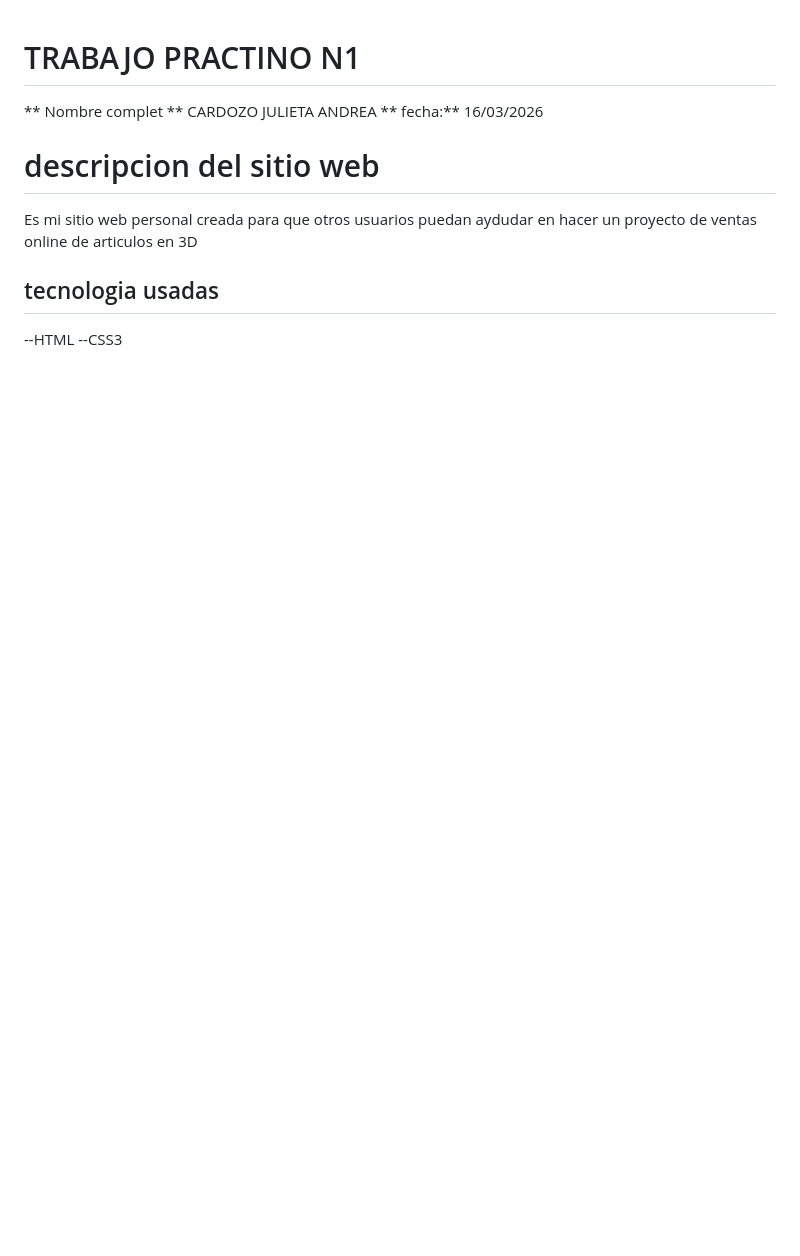
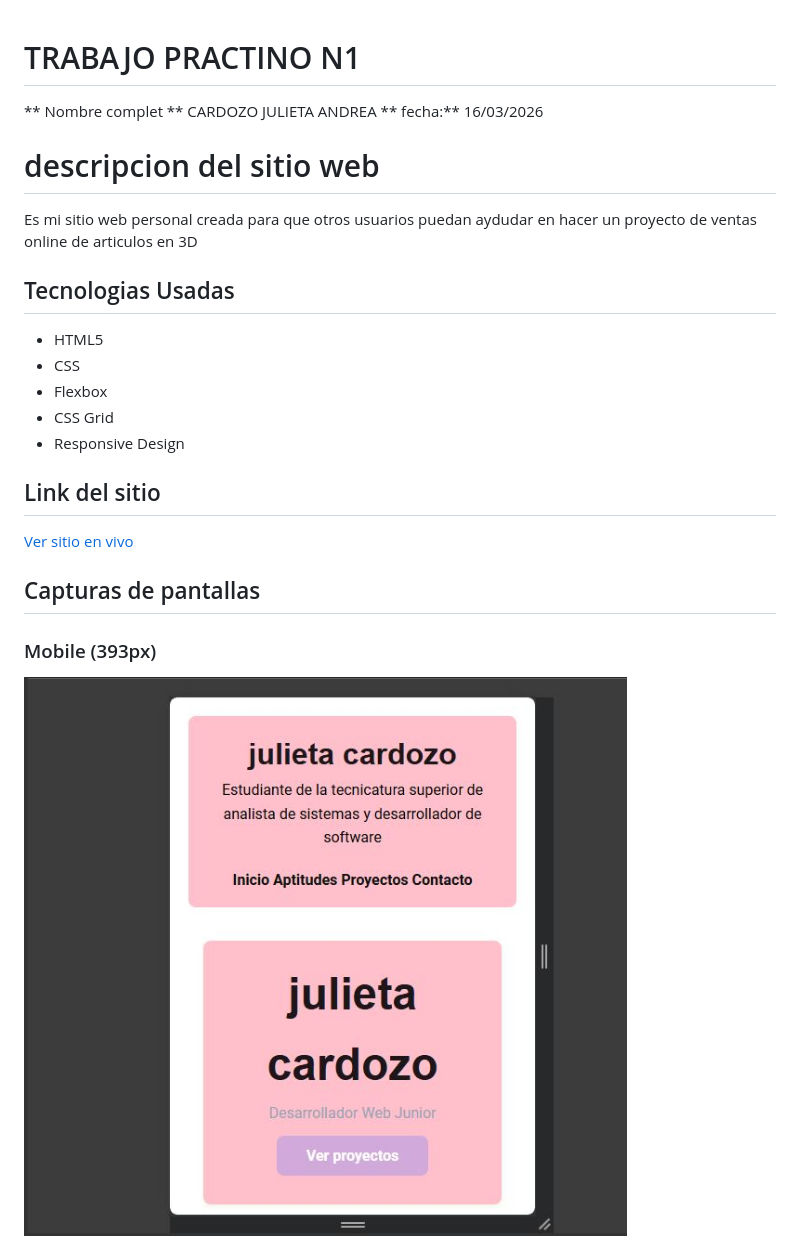
Before and after one commit to Julieta-Andrea-Cardozo/mi-pagina, a Markdown page: README (1).md, the part around the change printed below. Rendered like a GitHub page; pictures changed too: imagen/393.JPG (added); blank space fills up the shorter version.

```diff
--- a/README (1).md
+++ b/README (1).md
@@ -3,6 +3,19 @@
 ** fecha:** 16/03/2026
 # descripcion del sitio web
 Es mi sitio web personal creada para que otros usuarios puedan aydudar en hacer un proyecto de ventas online de articulos en 3D
-## tecnologia usadas
---HTML
---CSS3
+
+
+## Tecnologias Usadas
+- HTML5
+- CSS
+- Flexbox
+- CSS Grid
+- Responsive Design
+
+##  Link del sitio
+[Ver sitio en vivo](https://julieta-andrea-cardozo.github.io/mi-pagina/)
+
+## Capturas de pantallas
+### Mobile (393px)
+![mobile](imagen/393.JPG)
+
```
Also changed, not shown: other parts of README (1).md (+9 -0 lines), imagen/1024.JPG (added), imagen/820.JPG (added), 3 other files.
